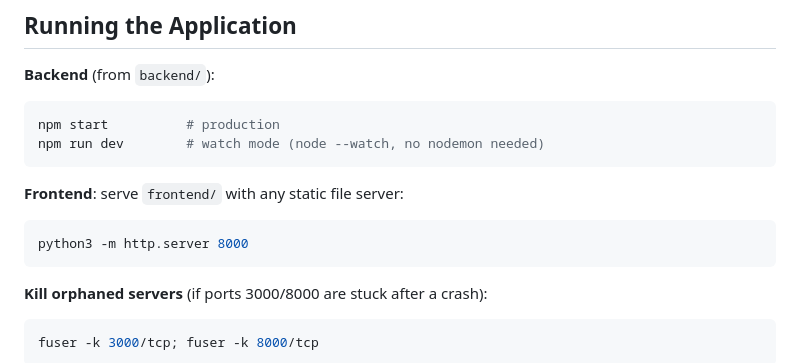
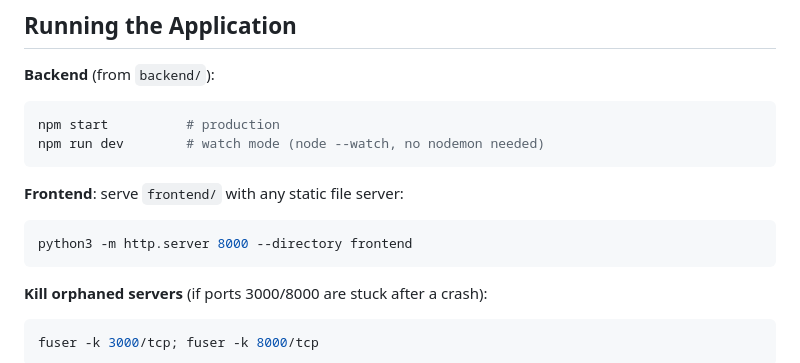
Before and after one commit to usr-wwelsh/dominion-tracker, a Markdown page: CLAUDE.md, the part around the change. GitHub-like rendering.

Commit message:
docs: update CLAUDE.md (The command for serving the frontend 'python3 -m http.server 8000' is in)

````diff
--- a/CLAUDE.md
+++ b/CLAUDE.md
@@ -12,7 +12,7 @@ npm run dev        # watch mode (node --watch, no nodemon needed)
 
 **Frontend**: serve `frontend/` with any static file server:
 ```bash
-python3 -m http.server 8000
+python3 -m http.server 8000 --directory frontend
 ```
 
 **Kill orphaned servers** (if ports 3000/8000 are stuck after a crash):
````
